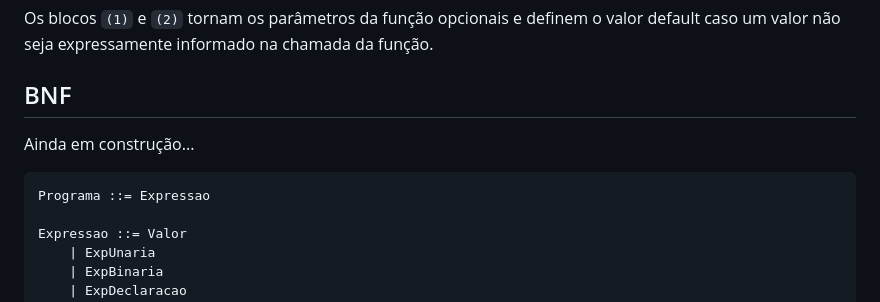
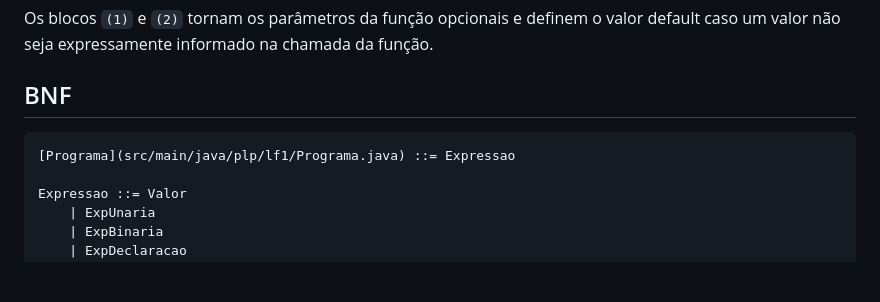
Before and after one commit to joaotiagofsp/optparams, a Markdown page: README.md, the part around the change. Rendered like a GitHub page; blank space fills up the shorter version.

````diff
--- a/README.md
+++ b/README.md
@@ -19,9 +19,8 @@ let fun soma a(1) b(2) = a + b
 Os blocos ``(1)`` e ``(2)`` tornam os parâmetros da função opcionais e definem o valor default caso um valor não seja expressamente informado na chamada da função.
 
 ## BNF
-Ainda em construção...
 ```
-Programa ::= Expressao
+[Programa](src/main/java/plp/lf1/Programa.java) ::= Expressao
 
 Expressao ::= Valor
 	| ExpUnaria
````
